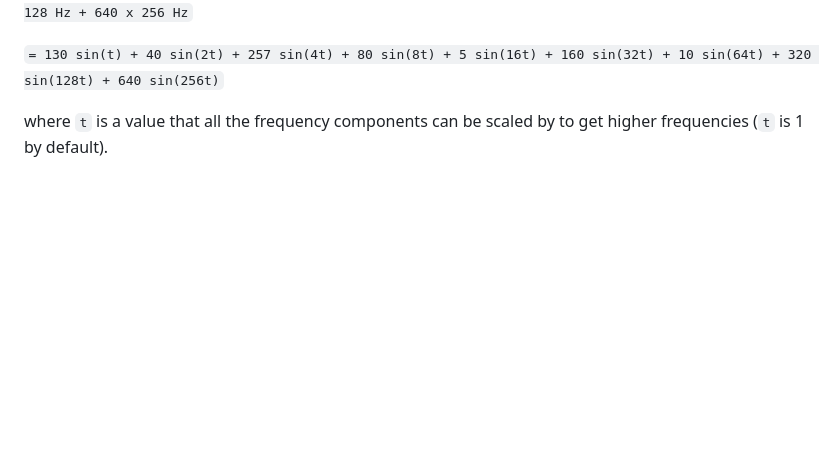
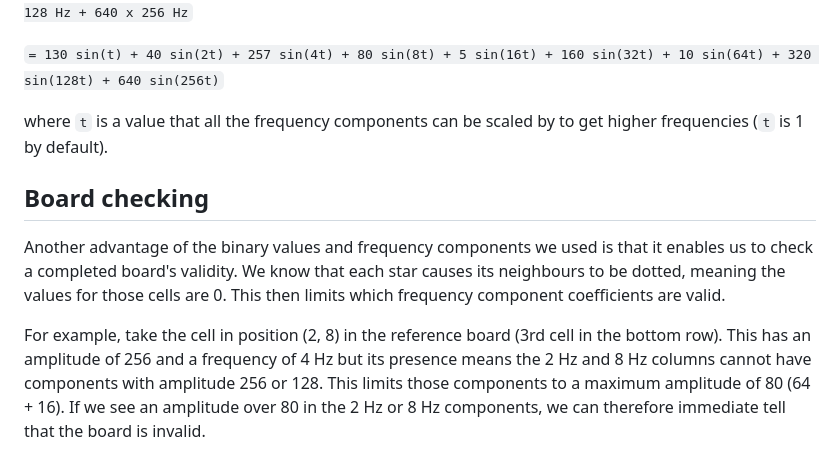
Before and after one commit to weasdown/starsolver, a Markdown page: docs/surfaces/surface_fitting.md, the part around the change. Drawn GitHub-style; blank space fills up the shorter version.

Commit message:
docs: add "Board checking" section

```diff
--- a/docs/surfaces/surface_fitting.md
+++ b/docs/surfaces/surface_fitting.md
@@ -67,3 +67,13 @@ For example for the reference board,
 `= 130 sin(t) + 40 sin(2t) + 257 sin(4t) + 80 sin(8t) + 5 sin(16t) + 160 sin(32t) + 10 sin(64t) + 320 sin(128t) + 640 sin(256t)`
 
 where `t` is a value that all the frequency components can be scaled by to get higher frequencies (`t` is 1 by default).
+
+## Board checking
+Another advantage of the binary values and frequency components we used is that it enables us to check a completed board's validity.
+We know that each star causes its neighbours to be dotted, meaning the values for those cells are 0. This then limits
+which frequency component coefficients are valid.
+
+For example, take the cell in position (2, 8) in the reference board
+(3rd cell in the bottom row). This has an amplitude of 256 and a frequency of 4 Hz but its presence means the 2 Hz and
+8 Hz columns cannot have components with amplitude 256 or 128. This limits those components to a maximum amplitude of 80 (64 + 16).
+If we see an amplitude over 80 in the 2 Hz or 8 Hz components, we can therefore immediate tell that the board is invalid.
```
